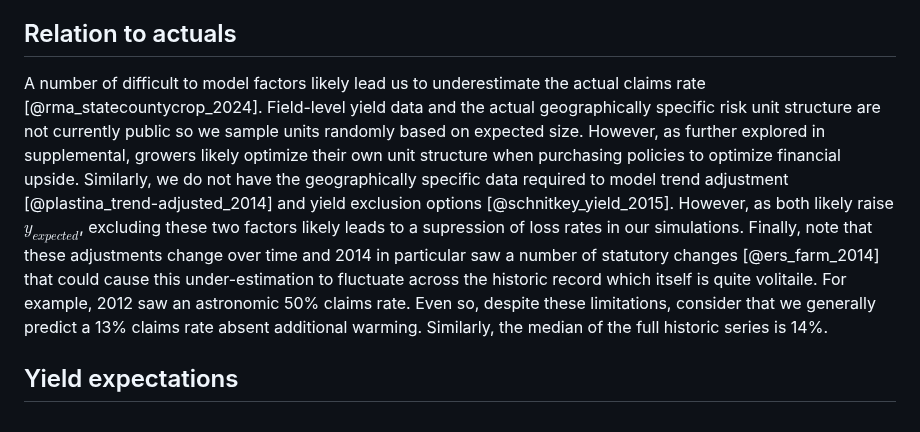
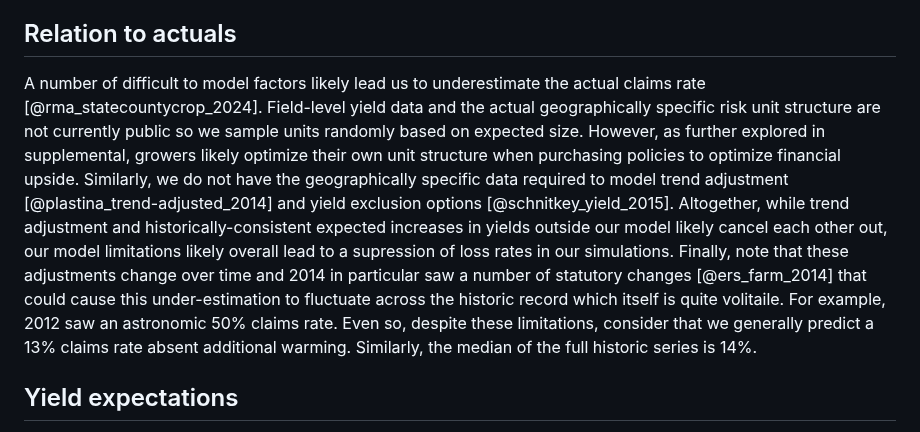
Before and after one commit to SchmidtDSE/maize-loss-climate-experiment, a Markdown page: paper/paper.md, the part around the change. GitHub-like rendering.

```diff
--- a/paper/paper.md
+++ b/paper/paper.md
@@ -180,7 +180,7 @@ Though 2050 with further warming fares worse than 2030, Figure @fig:simresults r
 In addition to highlighting future work opportunities and further exploring our results, we observe a number of policy-relevant dynamics within our simulations.
 
 ## Relation to actuals
-A number of difficult to model factors likely lead us to underestimate the actual claims rate [@rma_statecountycrop_2024]. Field-level yield data and the actual geographically specific risk unit structure are not currently public so we sample units randomly based on expected size. However, as further explored in supplemental, growers likely optimize their own unit structure when purchasing policies to optimize financial upside. Similarly, we do not have the geographically specific data required to model trend adjustment [@plastina_trend-adjusted_2014] and yield exclusion options [@schnitkey_yield_2015]. However, as both likely raise $y_{expected}$, excluding these two factors likely leads to a supression of loss rates in our simulations. Finally, note that these adjustments change over time and 2014 in particular saw a number of statutory changes [@ers_farm_2014] that could cause this under-estimation to fluctuate across the historic record which itself is quite volitaile. For example, 2012 saw an astronomic 50% claims rate. Even so, despite these limitations, consider that we generally predict a 13% claims rate absent additional warming. Similarly, the median of the full historic series is 14%.
+A number of difficult to model factors likely lead us to underestimate the actual claims rate [@rma_statecountycrop_2024]. Field-level yield data and the actual geographically specific risk unit structure are not currently public so we sample units randomly based on expected size. However, as further explored in supplemental, growers likely optimize their own unit structure when purchasing policies to optimize financial upside. Similarly, we do not have the geographically specific data required to model trend adjustment [@plastina_trend-adjusted_2014] and yield exclusion options [@schnitkey_yield_2015]. Altogether, while trend adjustment and historically-consistent expected increases in yields outside our model likely cancel each other out, our model limitations likely overall lead to a supression of loss rates in our simulations. Finally, note that these adjustments change over time and 2014 in particular saw a number of statutory changes [@ers_farm_2014] that could cause this under-estimation to fluctuate across the historic record which itself is quite volitaile. For example, 2012 saw an astronomic 50% claims rate. Even so, despite these limitations, consider that we generally predict a 13% claims rate absent additional warming. Similarly, the median of the full historic series is 14%.
 
 ## Yield expectations
 Figure @fig:hist highlights possible challenges with using a simple average in crop insurance products: simulations anticipate that the claims rate increases under climate change (SSP245) even as the yield means used to set yield expectations change over time within our simulations as further discussed in supplemental.
```
Also changed, not shown: paper/supplemental.md (+1 -1 lines).
